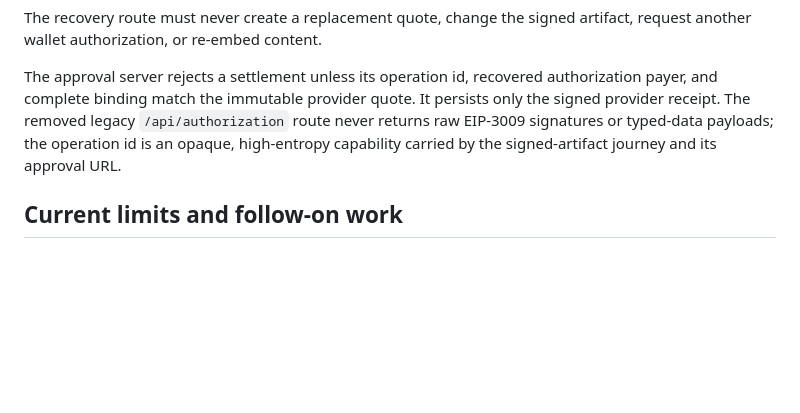
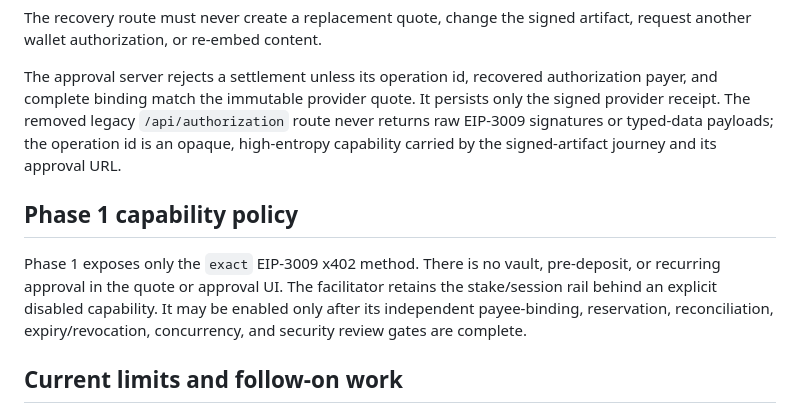
Before and after one commit to mnemonik-xyz/monorepo, a Markdown page: work/universal-paywall-integration/flow.md, the part around the change. GitHub-like rendering; blank space fills up the shorter version.

Commit message:
docs(work): record exact-only phase one policy

```diff
--- a/work/universal-paywall-integration/flow.md
+++ b/work/universal-paywall-integration/flow.md
@@ -131,6 +131,15 @@ It persists only the signed provider receipt. The removed legacy
 payloads; the operation id is an opaque, high-entropy capability carried by
 the signed-artifact journey and its approval URL.
 
+## Phase 1 capability policy
+
+Phase 1 exposes only the `exact` EIP-3009 x402 method. There is no vault,
+pre-deposit, or recurring approval in the quote or approval UI. The
+facilitator retains the stake/session rail behind an explicit disabled
+capability. It may be enabled only after its independent payee-binding,
+reservation, reconciliation, expiry/revocation, concurrency, and security
+review gates are complete.
+
 ## Current limits and follow-on work
 
 - The operation lease, quote-expiry, concurrent callback, delivery failure,
```
Also changed, not shown: 1 other file.
